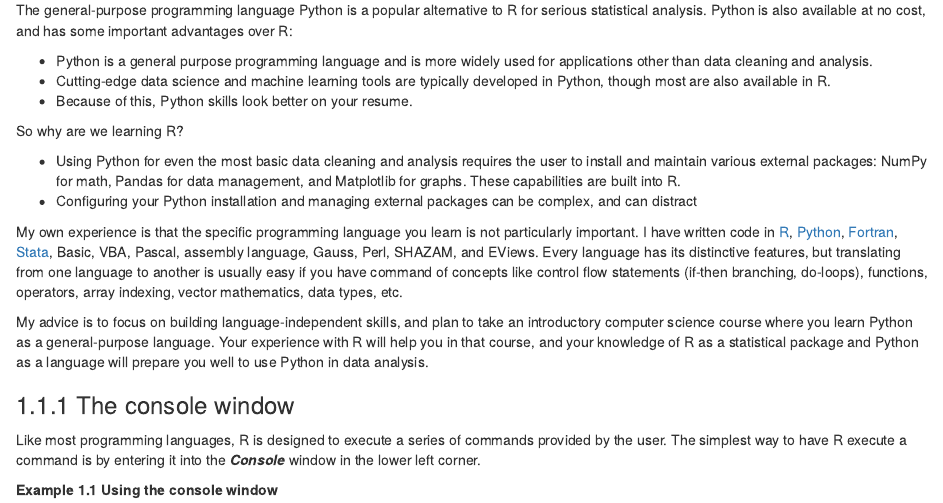
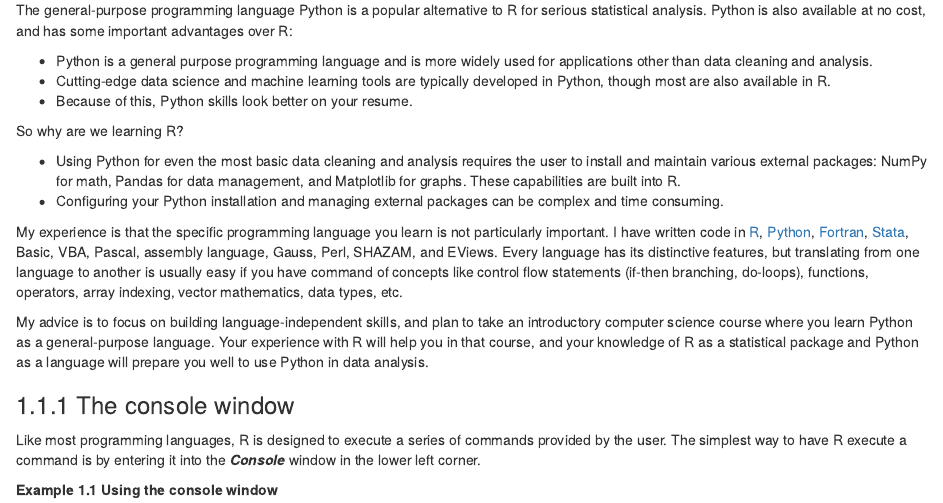
Before and after one commit to bvkrauth/is4e, an R Markdown document (10-Introduction-to-R.Rmd): the page in a window 1100 px wide, from 1570 px down. Rendered offline with R 4.5, knitr and Pandoc, with nearby package versions; drawn as R Markdown's standard HTML page in place of the format the file asks for.

Commit message:
Minor correction (finish incomplete sentence)
Signed-off-by: Brian Krauth <bkrauth@sfu.ca>

```diff
--- a/10-Introduction-to-R.Rmd
+++ b/10-Introduction-to-R.Rmd
@@ -103,9 +103,9 @@ So why are we learning R?
   NumPy for math, Pandas for data management, and Matplotlib for
   graphs. These capabilities are built into R.
 - Configuring your Python installation and managing external packages
-  can be complex, and can distract
+  can be complex and time consuming.
 
-My own experience is that the specific programming language you learn
+My experience is that the specific programming language you learn
 is not particularly important. I have written code in
 [R](https://github.com/bvkrauth/rcr/tree/master/r/rcrbounds),
 [Python](https://github.com/bvkrauth/rcr/tree/master/python),
```
